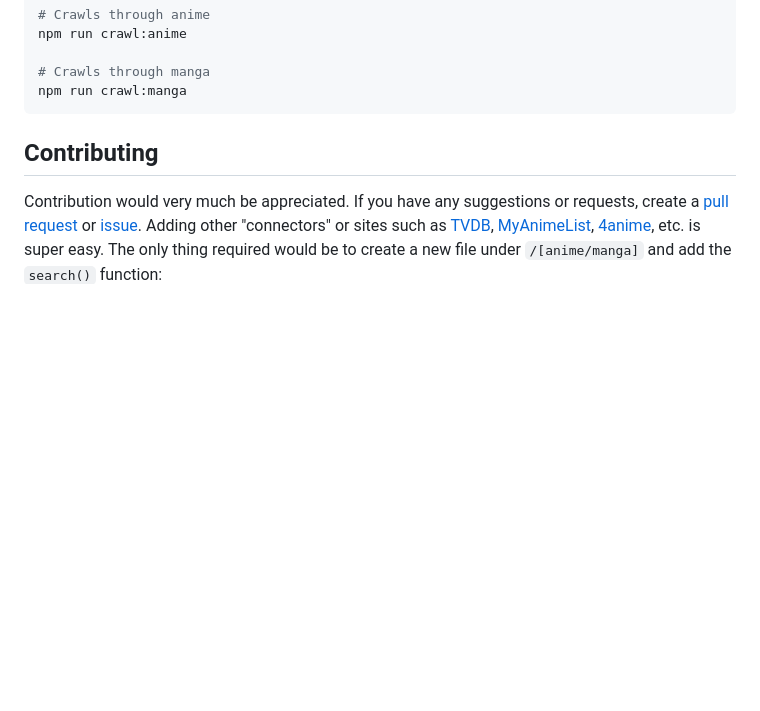
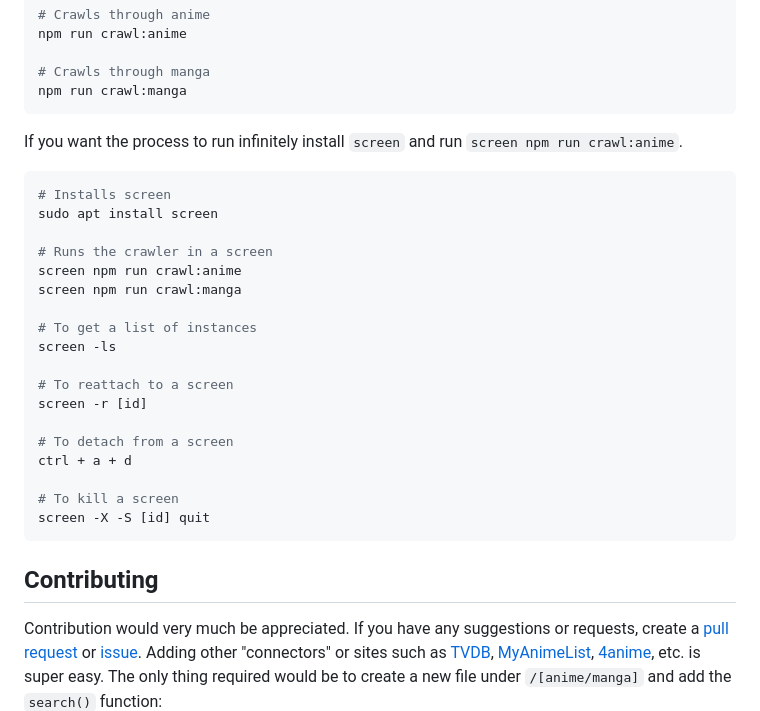
Before and after one commit to Eltik/AniSync, a Markdown page: README.md, the part around the change. Drawn GitHub-style; blank space fills up the shorter version.

````diff
--- a/README.md
+++ b/README.md
@@ -98,6 +98,27 @@ npm run crawl:anime
 
 # Crawls through manga
 npm run crawl:manga
+```
+If you want the process to run infinitely install `screen` and run `screen npm run crawl:anime`.
+```bash
+# Installs screen
+sudo apt install screen
+
+# Runs the crawler in a screen
+screen npm run crawl:anime
+screen npm run crawl:manga
+
+# To get a list of instances
+screen -ls
+
+# To reattach to a screen
+screen -r [id]
+
+# To detach from a screen
+ctrl + a + d
+
+# To kill a screen
+screen -X -S [id] quit
 ```
 
 ## Contributing
````
